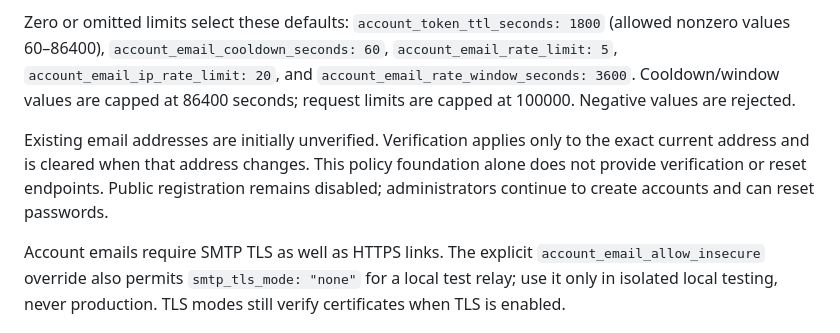
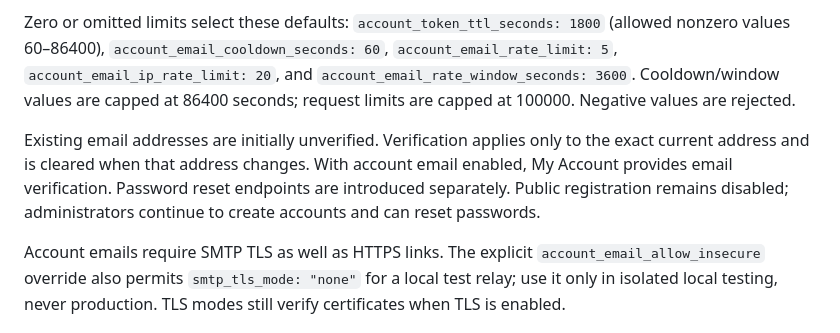
Before and after one commit to soulteary/owlcron, a Markdown page: docs/configuration.md, the part around the change. Drawn GitHub-style.

Commit message:
docs: describe the available email verification workflow

```diff
--- a/docs/configuration.md
+++ b/docs/configuration.md
@@ -156,6 +156,6 @@ Account email is opt-in: `account_email_enabled` defaults to `false`. Enabling i
 
 Zero or omitted limits select these defaults: `account_token_ttl_seconds: 1800` (allowed nonzero values 60–86400), `account_email_cooldown_seconds: 60`, `account_email_rate_limit: 5`, `account_email_ip_rate_limit: 20`, and `account_email_rate_window_seconds: 3600`. Cooldown/window values are capped at 86400 seconds; request limits are capped at 100000. Negative values are rejected.
 
-Existing email addresses are initially unverified. Verification applies only to the exact current address and is cleared when that address changes. This policy foundation alone does not provide verification or reset endpoints. Public registration remains disabled; administrators continue to create accounts and can reset passwords.
+Existing email addresses are initially unverified. Verification applies only to the exact current address and is cleared when that address changes. With account email enabled, My Account provides email verification. Password reset endpoints are introduced separately. Public registration remains disabled; administrators continue to create accounts and can reset passwords.
 
 Account emails require SMTP TLS as well as HTTPS links. The explicit `account_email_allow_insecure` override also permits `smtp_tls_mode: "none"` for a local test relay; use it only in isolated local testing, never production. TLS modes still verify certificates when TLS is enabled.
```
Also changed, not shown: docs/zh-CN/configuration.md (+1 -1 lines).
